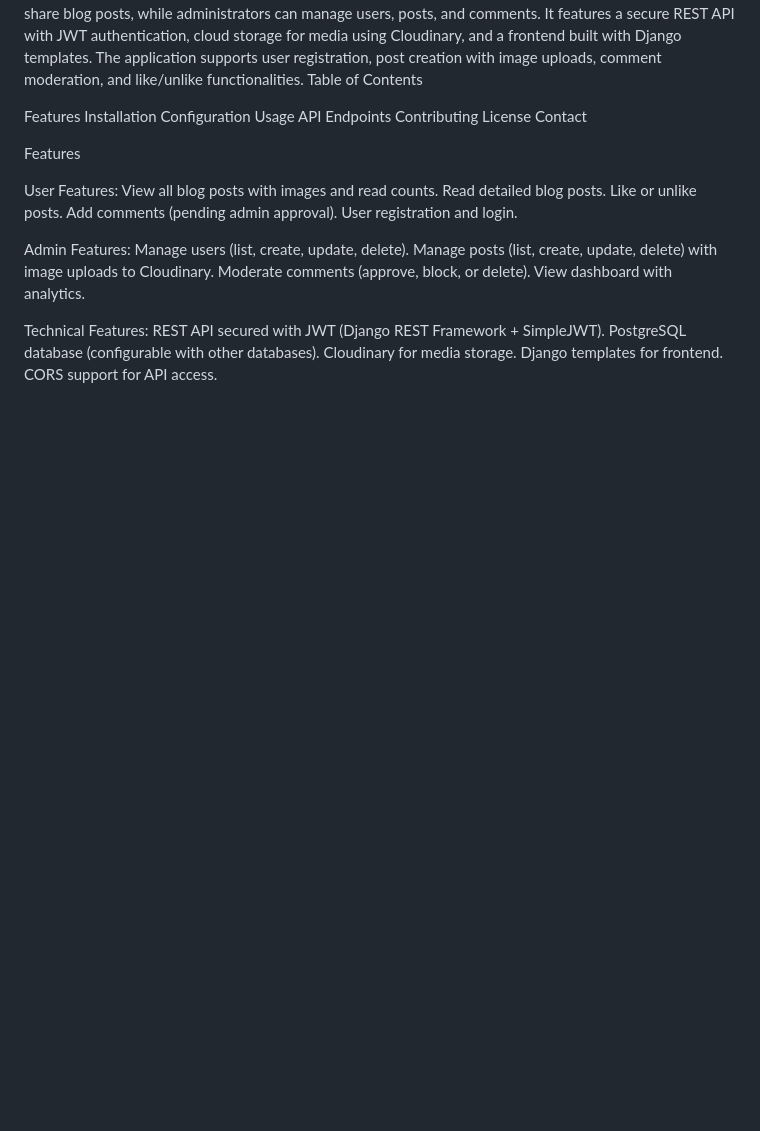
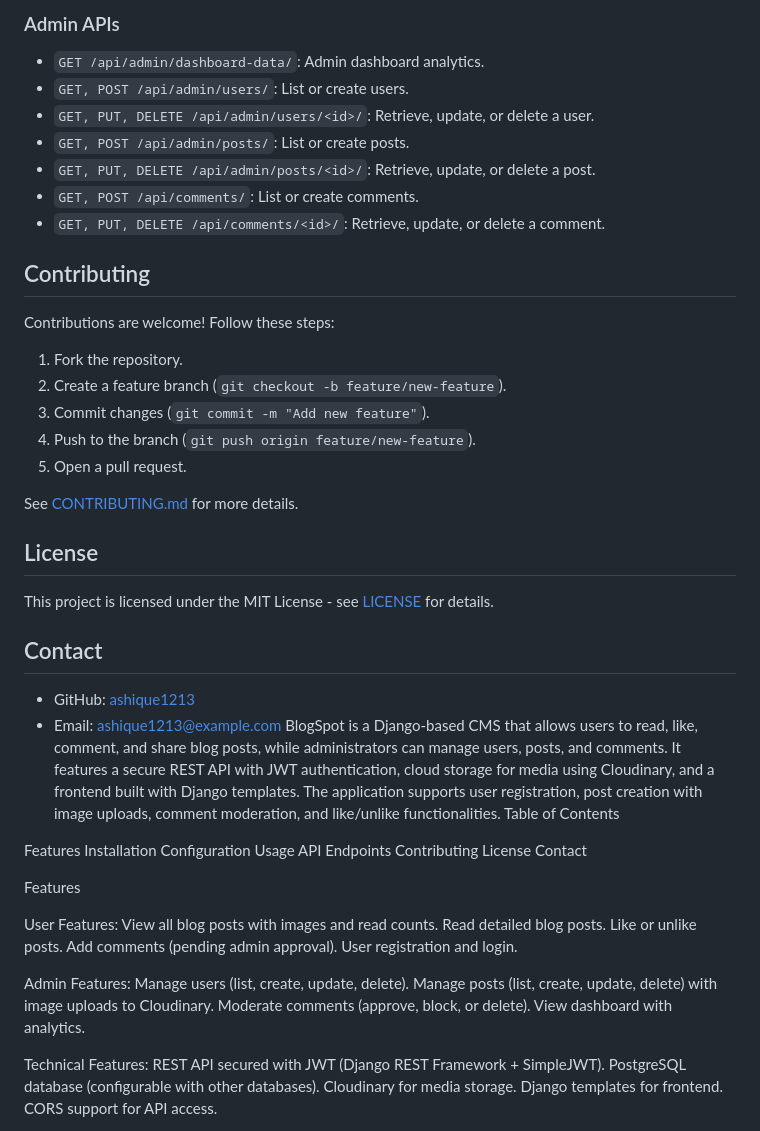
Before and after one commit to ashique1213/BlogSpot, a Markdown page: README.md, the part around the change printed below. Drawn GitHub-style; blank space fills up the shorter version.

```diff
--- a/README.md
+++ b/README.md
@@ -4,3 +146,28 @@ Description
+### Admin APIs
+- `GET /api/admin/dashboard-data/`: Admin dashboard analytics.
+- `GET, POST /api/admin/users/`: List or create users.
+- `GET, PUT, DELETE /api/admin/users/<id>/`: Retrieve, update, or delete a user.
+- `GET, POST /api/admin/posts/`: List or create posts.
+- `GET, PUT, DELETE /api/admin/posts/<id>/`: Retrieve, update, or delete a post.
+- `GET, POST /api/comments/`: List or create comments.
+- `GET, PUT, DELETE /api/comments/<id>/`: Retrieve, update, or delete a comment.
+
+## Contributing
+Contributions are welcome! Follow these steps:
+1. Fork the repository.
+2. Create a feature branch (`git checkout -b feature/new-feature`).
+3. Commit changes (`git commit -m "Add new feature"`).
+4. Push to the branch (`git push origin feature/new-feature`).
+5. Open a pull request.
+
+See [CONTRIBUTING.md](CONTRIBUTING.md) for more details.
+
+## License
+This project is licensed under the MIT License - see [LICENSE](LICENSE) for details.
+
+## Contact
+- GitHub: [ashique1213](https://github.com/ashique1213)
+- Email: ashique1213@example.com
 BlogSpot is a Django-based CMS that allows users to read, like, comment, and share blog posts, while administrators can manage users, posts, and comments. It features a secure REST API with JWT authentication, cloud storage for media using Cloudinary, and a frontend built with Django templates. The application supports user registration, post creation with image uploads, comment moderation, and like/unlike functionalities.
 Table of Contents
 
```
Also changed, not shown: other parts of README.md (+143 -1 lines).
